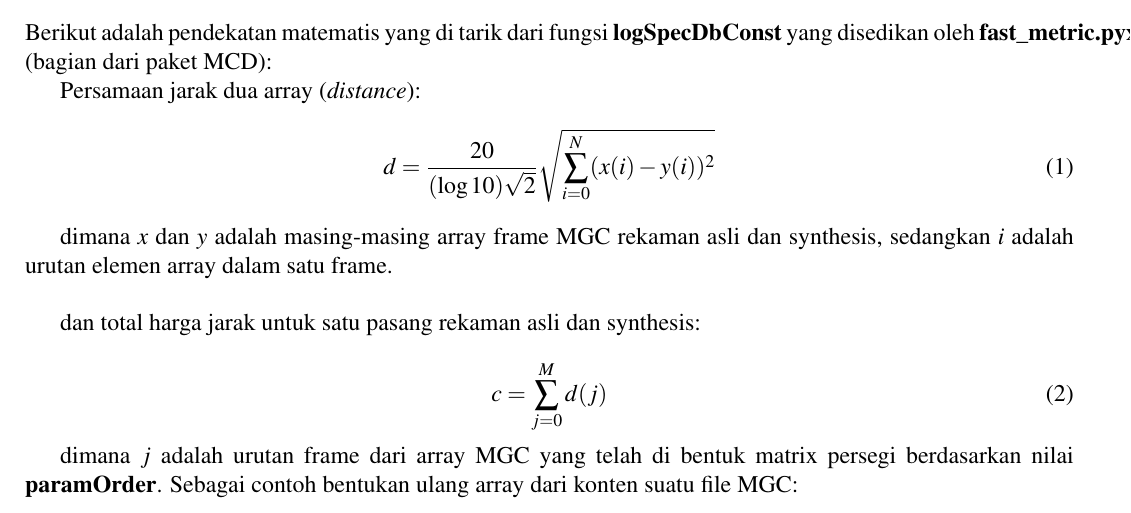
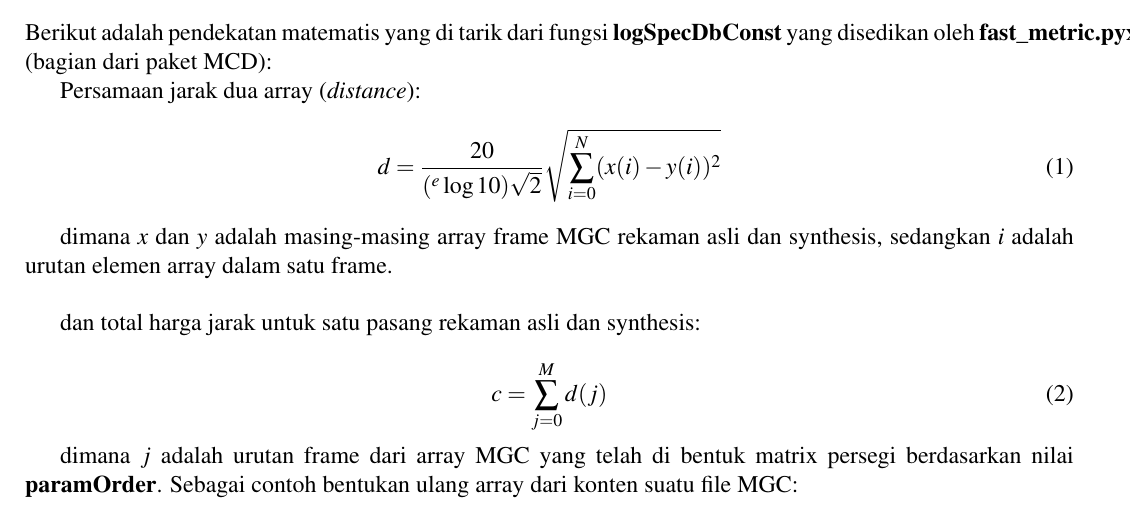
Before and after one commit to mekatronik-achmadi/hts_grapheme, a LaTeX document (panduan/panduan.tex): part of page 38 of 48, cut so that both start at the same text. Compiled offline with pdfLaTeX; a LaTeX package or settings file that is missing is left out.

Commit message:
fix math typo

```diff
--- a/panduan/panduan.tex
+++ b/panduan/panduan.tex
@@ -1674,7 +1674,7 @@ chmod a+x bin/get_mcd_plain_new
 
 	Persamaan jarak dua array (\textit{distance}):
 	\begin{equation}
-		d = \frac{20}{(\log{10})\sqrt{2}} \sqrt{ \sum_{i=0}^{N} ( x(i)-y(i) )^2 }
+		d = \frac{20}{({}^e\log 10)\sqrt{2}} \sqrt{ \sum_{i=0}^{N} ( x(i)-y(i) )^2 }
 	\end{equation}
 
 	dimana $x$ dan $y$ adalah masing-masing array frame MGC rekaman asli dan synthesis,
```
